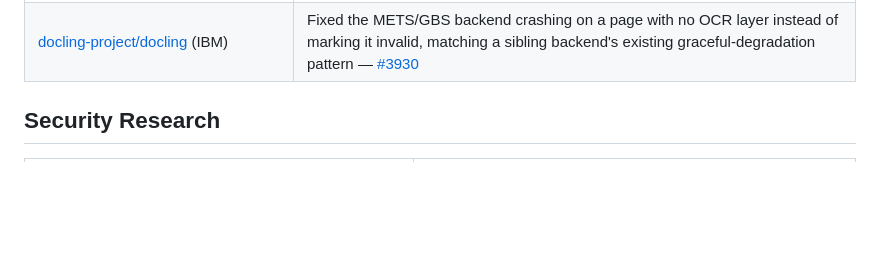
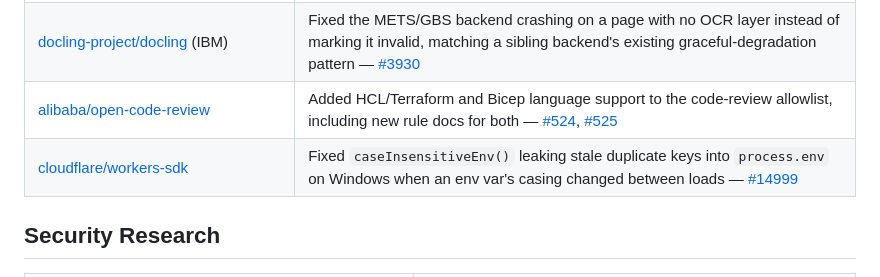
Before and after one commit to mittalpk/mittalpk, a Markdown page: README.md, the part around the change. Drawn GitHub-style; blank space fills up the shorter version.

Commit message:
Add workers-sdk merge, backfill open-code-review HCL/Bicep merges

```diff
--- a/README.md
+++ b/README.md
@@ -18,6 +18,8 @@ Real, merged fixes to production AI/ML open-source infrastructure — found via
 | [process-intelligence-solutions/pm4py](https://github.com/process-intelligence-solutions/pm4py) | Fixed a timezone-corrupting default-path bug in timestamp normalization — [#562](https://github.com/process-intelligence-solutions/pm4py/pull/562) |
 | [deepset-ai/deepset-mcp-server](https://github.com/deepset-ai/deepset-mcp-server) | Fixed a lone top-level bracket index (`obj[0]`) breaking 5 object-store MCP tools with a misleading "no value at path" error — [#236](https://github.com/deepset-ai/deepset-mcp-server/pull/236) |
 | [docling-project/docling](https://github.com/docling-project/docling) (IBM) | Fixed the METS/GBS backend crashing on a page with no OCR layer instead of marking it invalid, matching a sibling backend's existing graceful-degradation pattern — [#3930](https://github.com/docling-project/docling/pull/3930) |
+| [alibaba/open-code-review](https://github.com/alibaba/open-code-review) | Added HCL/Terraform and Bicep language support to the code-review allowlist, including new rule docs for both — [#524](https://github.com/alibaba/open-code-review/pull/524), [#525](https://github.com/alibaba/open-code-review/pull/525) |
+| [cloudflare/workers-sdk](https://github.com/cloudflare/workers-sdk) | Fixed `caseInsensitiveEnv()` leaking stale duplicate keys into `process.env` on Windows when an env var's casing changed between loads — [#14999](https://github.com/cloudflare/workers-sdk/pull/14999) |
 
 ## Security Research
 
```
